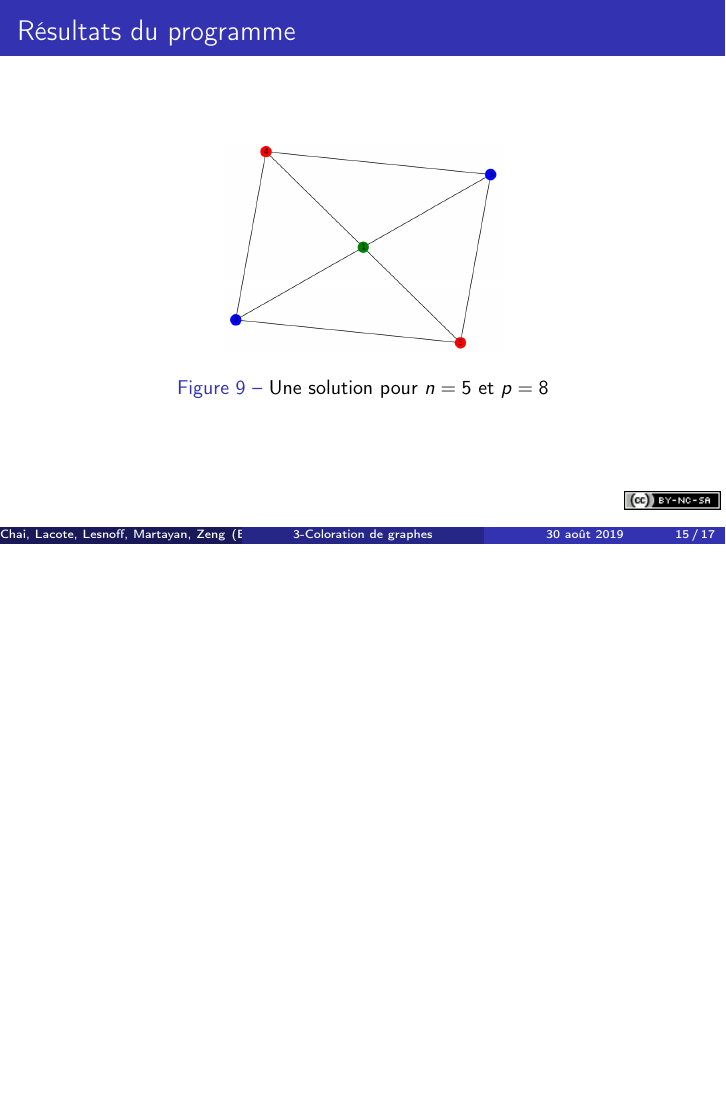
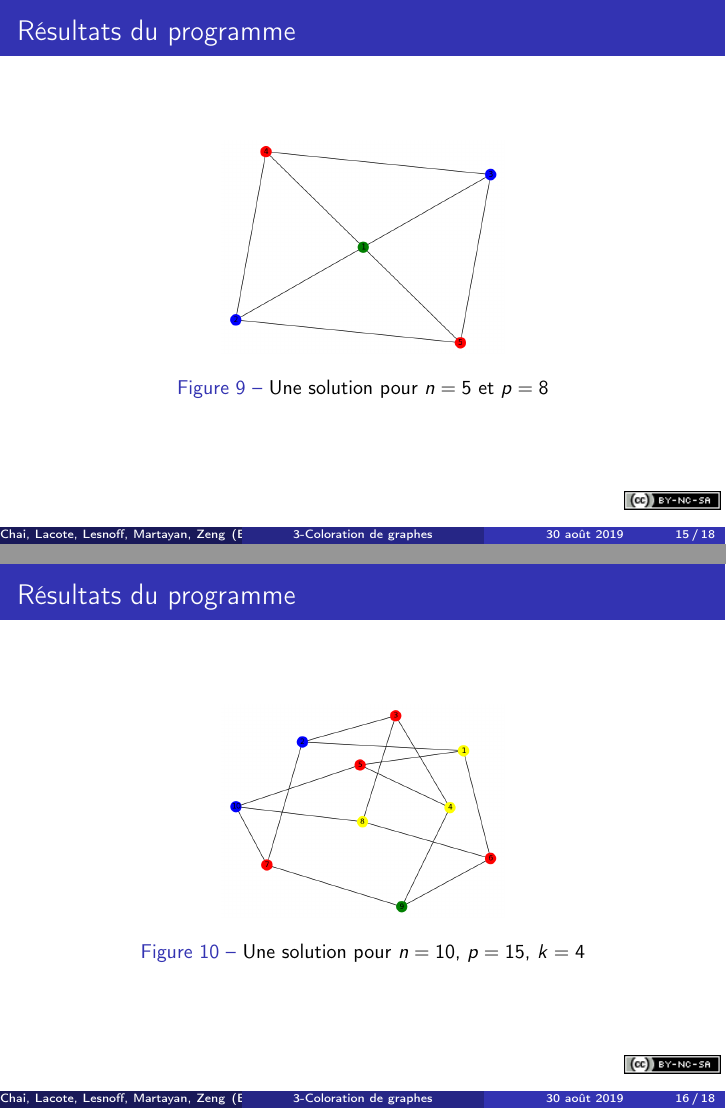
Before and after one commit to klchai/3_Coloring_Problem, LaTeX slides (Presentation/Coloring.tex): page 18 of 20 before the commit and pages 18 and 19 of 21 after it, the two joined at a grey line, the shorter picture padded with empty space. Compiled offline with pdfLaTeX; the source files are stored in an older character set and shown here as Unicode.

Commit message:
Final update about presentation

```diff
--- a/Presentation/Coloring.tex
+++ b/Presentation/Coloring.tex
@@ -339,6 +339,18 @@ Nous considérons la signature  $\Sigma = \{ e^{r2} , c^{r2}, n^{f0}, p^{f0}  \}
     \end{figure}
 }
 
+\frame
+{
+\frametitle{Résultats du programme}
+
+  \begin{figure}[!htb]
+        \begin{center}
+            \includegraphics[width = 5 cm]{../graphes_solution/graphe_solution_plus.png}
+        \end{center}
+                \caption{Une solution pour $n=10$, $p=15$, $k=4$}
+    \end{figure}
+}
+
 \subsection{Conclusion et autres applications}
 
 \frame
```
Also changed, not shown: Presentation/Coloring.pdf, graphes_solution/graphe_solution_other.png (added), 7 other files.
